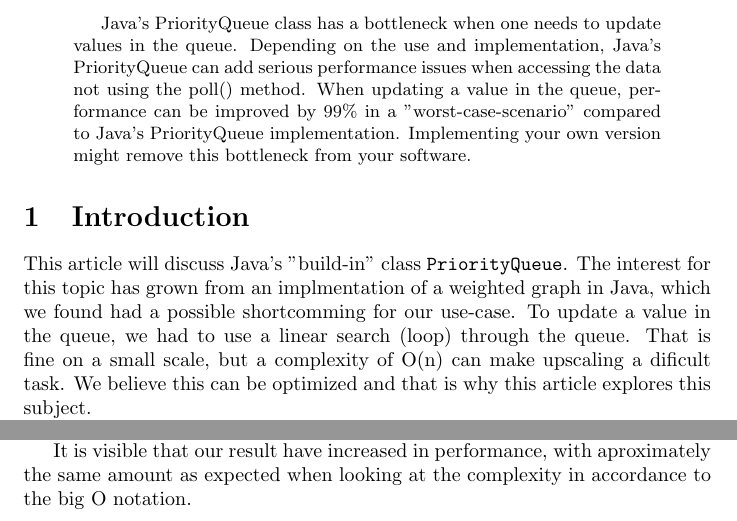
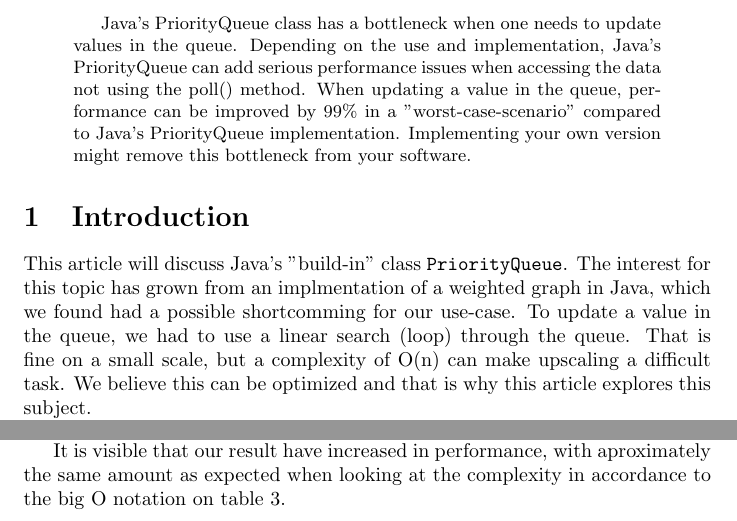
Before and after one commit to Cosby1992/UFO_Exam, a LaTeX problem sheet (latex/exam.tex): two parts of pages 1 and 6 of 8, joined at a grey line, cut so that both start at the same text. Compiled offline with pdfLaTeX.

Commit message:
small updates in references and text

```diff
--- a/latex/exam.tex
+++ b/latex/exam.tex
@@ -46,7 +46,7 @@ This article will discuss Java's "build-in" class \lstinline!PriorityQueue!.
 The interest for this topic has grown from an implmentation of a weighted graph
 in Java, which we found had a possible shortcomming for our use-case. To update
 a value in the queue, we had to use a linear search (loop) through the queue.
-That is fine on a small scale, but a complexity of O(n) can make upscaling a dificult task.
+That is fine on a small scale, but a complexity of O(n) can make upscaling a difficult task.
 We believe this can be optimized and that is why this article explores this subject.
 
 We plan to use Peter Sestofts Mark5 benchmarking techniques from his article
@@ -320,7 +320,7 @@ Now if we compare the results and complexities where n = 500000, which is the sa
     \label{tab:ResultNComplexity}
 \end{table}
 
-It is visible that our result have increased in performance, with aproximately the same amount as expected when looking at the complexity in accordance to the big O notation.
+It is visible that our result have increased in performance, with aproximately the same amount as expected when looking at the complexity in accordance to the big O notation on table \ref{tab:ResultNComplexity}.
 %https://www.geeksforgeeks.org/linear-search/
 
 
```
Also changed, not shown: latex/exam.tex (2 more changed lines).
